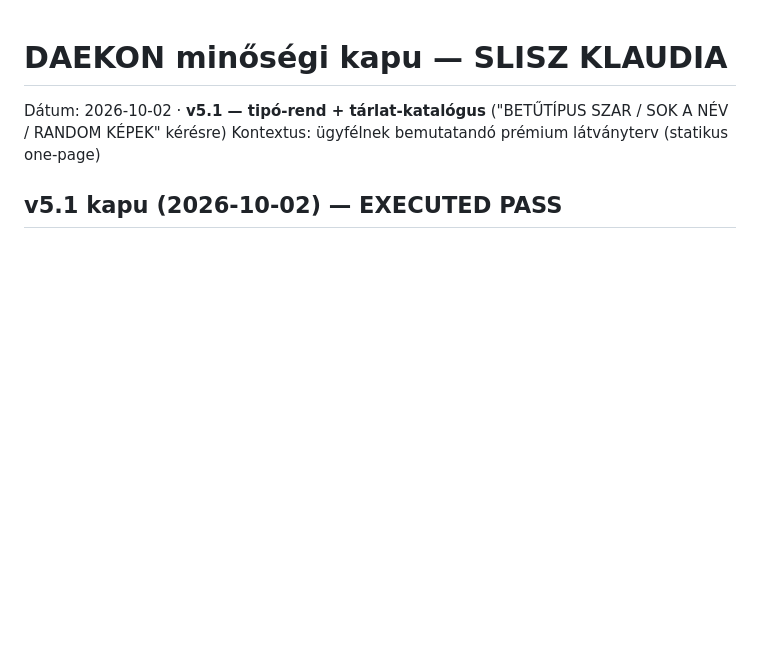
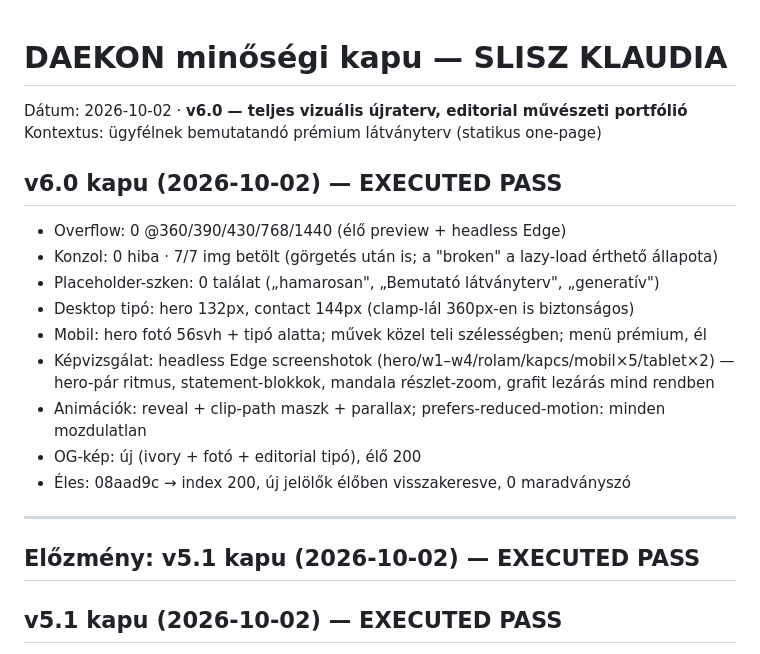
Before and after one commit to daekon-ship/slisz-klaudia, a Markdown page: .daekon/qa-report.md, the part around the change. Drawn GitHub-style; blank space fills up the shorter version.

Commit message:
QA-kapu v6.0: editorial újraterv éles ellenőrzése — EXECUTED PASS
🤖 Generated with Codebuff
Co-Authored-By: Codebuff <noreply@codebuff.com>

```diff
--- a/.daekon/qa-report.md
+++ b/.daekon/qa-report.md
@@ -1,6 +1,22 @@
 # DAEKON minőségi kapu — SLISZ KLAUDIA
-Dátum: 2026-10-02 · **v5.1 — tipó-rend + tárlat-katalógus** ("BETŰTÍPUS SZAR / SOK A NÉV / RANDOM KÉPEK" kérésre)
+Dátum: 2026-10-02 · **v6.0 — teljes vizuális újraterv, editorial művészeti portfólió**
 Kontextus: ügyfélnek bemutatandó prémium látványterv (statikus one-page)
+
+## v6.0 kapu (2026-10-02) — EXECUTED PASS
+- Overflow: 0 @360/390/430/768/1440 (élő preview + headless Edge)
+- Konzol: 0 hiba · 7/7 img betölt (görgetés után is; a "broken" a lazy-load érthető állapota)
+- Placeholder-szken: 0 találat („hamarosan", „Bemutató látványterv", „generatív")
+- Desktop tipó: hero 132px, contact 144px (clamp-lál 360px-en is biztonságos)
+- Mobil: hero fotó 56svh + tipó alatta; művek közel teli szélességben; menü prémium, él
+- Képvizsgálat: headless Edge screenshotok (hero/w1–w4/rolam/kapcs/mobil×5/tablet×2)
+  — hero-pár ritmus, statement-blokkok, mandala részlet-zoom, grafit lezárás mind rendben
+- Animációk: reveal + clip-path maszk + parallax; prefers-reduced-motion: minden mozdulatlan
+- OG-kép: új (ivory + fotó + editorial tipó), élő 200
+- Éles: 08aad9c → index 200, új jelölők élőben visszakeresve, 0 maradványszó
+
+---
+
+## Előzmény: v5.1 kapu (2026-10-02) — EXECUTED PASS
 
 ## v5.1 kapu (2026-10-02) — EXECUTED PASS
 - Név-ismétlés kivezetve: footer óriás outline → csendes mottó (Élet virága SVG + Fény·Virág·Geometria·Szív);
```
